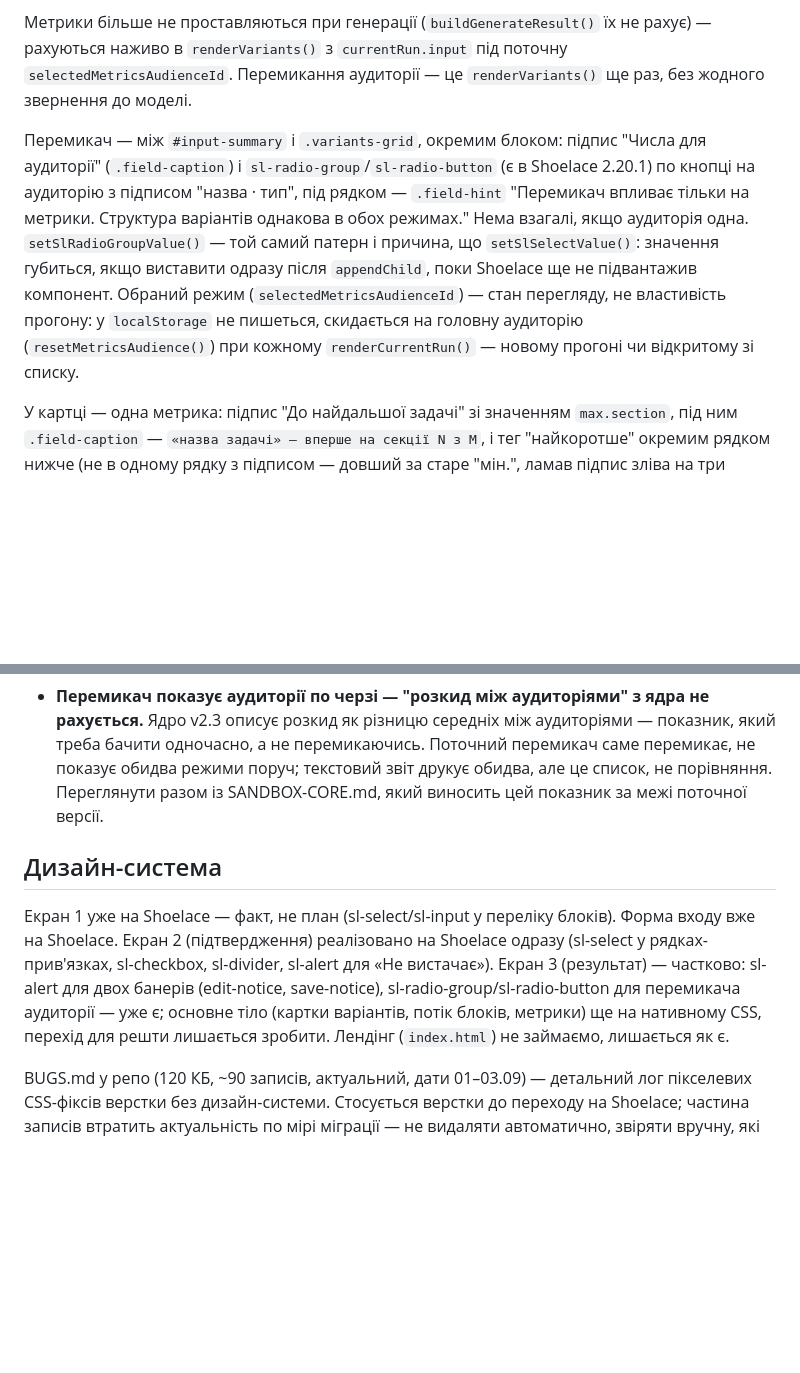
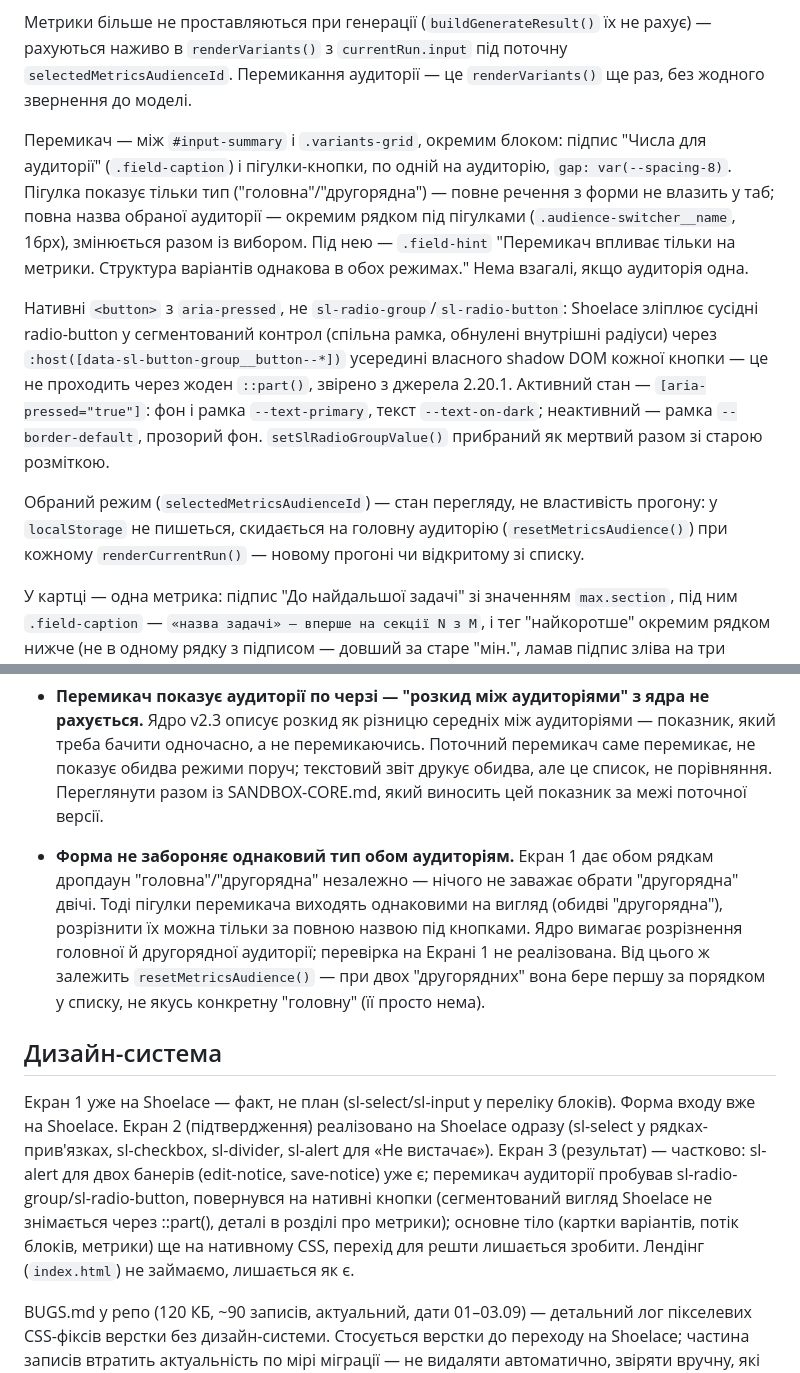
Before and after one commit to artlovingtania-boop/ux-decision-sandbox, a Markdown page: PROGRESS.md, 2 parts joined by grey strips. Drawn GitHub-style; blank space fills up the shorter version.

Commit message:
PROGRESS.md: перемикач на нативних кнопках, відкрите питання про тип аудиторії
Оновлено опис перемикача (пігулка = тип, повна назва окремим рядком,
sl-radio-group замінений на <button>/aria-pressed) і рядок про Shoelace
на Екрані 3. У "Відкриті питання" — форма не забороняє однаковий тип
обом аудиторіям, від чого залежить і вигляд пігулок, і вибір
resetMetricsAudience() за відсутності справжньої "головної".

Co-Authored-By: Claude Sonnet 5 <noreply@anthropic.com>

```diff
--- a/PROGRESS.md
+++ b/PROGRESS.md
@@ -74,7 +74,11 @@ form-screen: категорія · чим підкріплюється · ауд
 
 Метрики більше не проставляються при генерації (`buildGenerateResult()` їх не рахує) — рахуються наживо в `renderVariants()` з `currentRun.input` під поточну `selectedMetricsAudienceId`. Перемикання аудиторії — це `renderVariants()` ще раз, без жодного звернення до моделі.
 
-Перемикач — між `#input-summary` і `.variants-grid`, окремим блоком: підпис "Числа для аудиторії" (`.field-caption`) і `sl-radio-group`/`sl-radio-button` (є в Shoelace 2.20.1) по кнопці на аудиторію з підписом "назва · тип", під рядком — `.field-hint` "Перемикач впливає тільки на метрики. Структура варіантів однакова в обох режимах." Нема взагалі, якщо аудиторія одна. `setSlRadioGroupValue()` — той самий патерн і причина, що `setSlSelectValue()`: значення губиться, якщо виставити одразу після `appendChild`, поки Shoelace ще не підвантажив компонент. Обраний режим (`selectedMetricsAudienceId`) — стан перегляду, не властивість прогону: у `localStorage` не пишеться, скидається на головну аудиторію (`resetMetricsAudience()`) при кожному `renderCurrentRun()` — новому прогоні чи відкритому зі списку.
+Перемикач — між `#input-summary` і `.variants-grid`, окремим блоком: підпис "Числа для аудиторії" (`.field-caption`) і пігулки-кнопки, по одній на аудиторію, `gap: var(--spacing-8)`. Пігулка показує тільки тип ("головна"/"другорядна") — повне речення з форми не влазить у таб; повна назва обраної аудиторії — окремим рядком під пігулками (`.audience-switcher__name`, 16px), змінюється разом із вибором. Під нею — `.field-hint` "Перемикач впливає тільки на метрики. Структура варіантів однакова в обох режимах." Нема взагалі, якщо аудиторія одна.
+
+Нативні `<button>` з `aria-pressed`, не `sl-radio-group`/`sl-radio-button`: Shoelace зліплює сусідні radio-button у сегментований контрол (спільна рамка, обнулені внутрішні радіуси) через `:host([data-sl-button-group__button--*])` усередині власного shadow DOM кожної кнопки — це не проходить через жоден `::part()`, звірено з джерела 2.20.1. Активний стан — `[aria-pressed="true"]`: фон і рамка `--text-primary`, текст `--text-on-dark`; неактивний — рамка `--border-default`, прозорий фон. `setSlRadioGroupValue()` прибраний як мертвий разом зі старою розміткою.
+
+Обраний режим (`selectedMetricsAudienceId`) — стан перегляду, не властивість прогону: у `localStorage` не пишеться, скидається на головну аудиторію (`resetMetricsAudience()`) при кожному `renderCurrentRun()` — новому прогоні чи відкритому зі списку.
 
 У картці — одна метрика: підпис "До найдальшої задачі" зі значенням `max.section`, під ним `.field-caption` — `«назва задачі» — вперше на секції N з M`, і тег "найкоротше" окремим рядком нижче (не в одному рядку з підписом — довший за старе "мін.", ламав підпис зліва на три рядки). Місце під тег зайняте в усіх трьох картках порожнім елементом (`variant-card__badge--empty`) — той самий прийом, що вже стоїть на бейджі "чистий за обома перевірками" вище в картці. Тег дістають усі варіанти, що ділять найменший `max.section` **у поточному режимі** (`metricMinimums()` рахує від щойно обчисленого списку метрик, не зі сховища) — при перемиканні аудиторії тег може переїхати на інший варіант чи дістатись кільком одночасно (спільний мінімум). Це очікувано, не баг: бейдж "чистий за обома перевірками" прив'язаний до персони (`variant.clean`), не до аудиторії, і не рухається при перемиканні — два незалежні критерії можуть вказувати на різні варіанти одночасно. Підпис секції — "порогу немає — число показує різницю між варіантами, не оцінку".
 
@@ -127,9 +131,11 @@ form-screen: категорія · чим підкріплюється · ауд
 
 - **Перемикач показує аудиторії по черзі — "розкид між аудиторіями" з ядра не рахується.** Ядро v2.3 описує розкид як різницю середніх між аудиторіями — показник, який треба бачити одночасно, а не перемикаючись. Поточний перемикач саме перемикає, не показує обидва режими поруч; текстовий звіт друкує обидва, але це список, не порівняння. Переглянути разом із SANDBOX-CORE.md, який виносить цей показник за межі поточної версії.
 
+- **Форма не забороняє однаковий тип обом аудиторіям.** Екран 1 дає обом рядкам дропдаун "головна"/"другорядна" незалежно — нічого не заважає обрати "другорядна" двічі. Тоді пігулки перемикача виходять однаковими на вигляд (обидві "другорядна"), розрізнити їх можна тільки за повною назвою під кнопками. Ядро вимагає розрізнення головної й другорядної аудиторії; перевірка на Екрані 1 не реалізована. Від цього ж залежить `resetMetricsAudience()` — при двох "другорядних" вона бере першу за порядком у списку, не якусь конкретну "головну" (її просто нема).
+
 ## Дизайн-система
 
-Екран 1 уже на Shoelace — факт, не план (sl-select/sl-input у переліку блоків). Форма входу вже на Shoelace. Екран 2 (підтвердження) реалізовано на Shoelace одразу (sl-select у рядках-прив'язках, sl-checkbox, sl-divider, sl-alert для «Не вистачає»). Екран 3 (результат) — частково: sl-alert для двох банерів (edit-notice, save-notice), sl-radio-group/sl-radio-button для перемикача аудиторії — уже є; основне тіло (картки варіантів, потік блоків, метрики) ще на нативному CSS, перехід для решти лишається зробити. Лендінг (`index.html`) не займаємо, лишається як є.
+Екран 1 уже на Shoelace — факт, не план (sl-select/sl-input у переліку блоків). Форма входу вже на Shoelace. Екран 2 (підтвердження) реалізовано на Shoelace одразу (sl-select у рядках-прив'язках, sl-checkbox, sl-divider, sl-alert для «Не вистачає»). Екран 3 (результат) — частково: sl-alert для двох банерів (edit-notice, save-notice) уже є; перемикач аудиторії пробував sl-radio-group/sl-radio-button, повернувся на нативні кнопки (сегментований вигляд Shoelace не знімається через ::part(), деталі в розділі про метрики); основне тіло (картки варіантів, потік блоків, метрики) ще на нативному CSS, перехід для решти лишається зробити. Лендінг (`index.html`) не займаємо, лишається як є.
 
 BUGS.md у репо (120 КБ, ~90 записів, актуальний, дати 01–03.09) — детальний лог пікселевих CSS-фіксів верстки без дизайн-системи. Стосується верстки до переходу на Shoelace; частина записів втратить актуальність по мірі міграції — не видаляти автоматично, звіряти вручну, які фікси стосуються компонентів, що замінюються.
 
```
